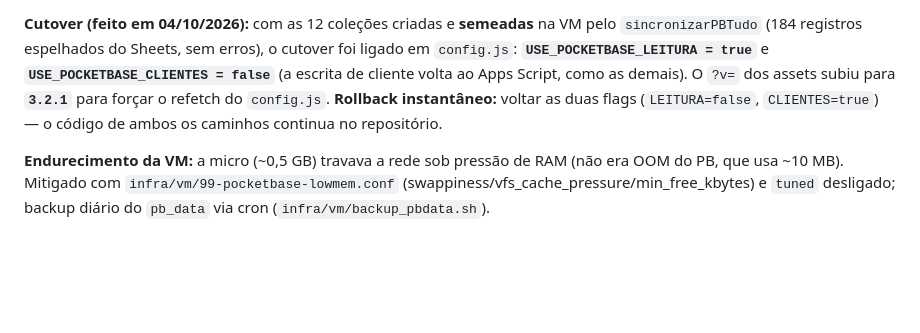
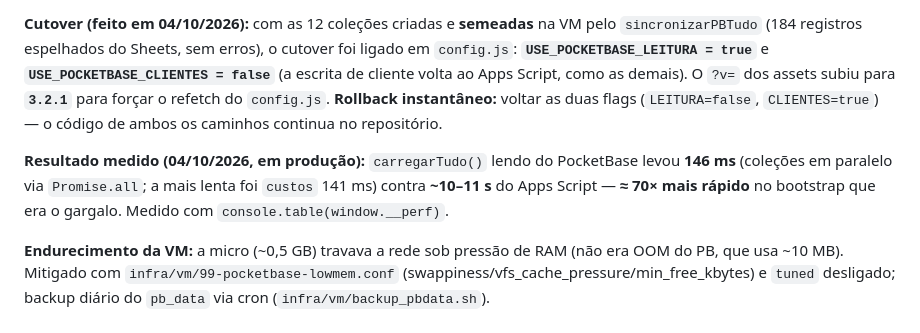
Before and after one commit to qqafabio/cibelematozofotografia, a Markdown page: README.md, the part around the change. GitHub-like rendering; blank space fills up the shorter version.

Commit message:
docs(v3.2): registra medição do cutover (carregarTudo PB 146 ms, ~70x)
Co-Authored-By: Claude Opus 4.8 <noreply@anthropic.com>

```diff
--- a/README.md
+++ b/README.md
@@ -450,6 +450,10 @@ cliente volta ao Apps Script, como as demais). O `?v=` dos assets subiu para **`
 refetch do `config.js`. **Rollback instantâneo:** voltar as duas flags (`LEITURA=false`,
 `CLIENTES=true`) — o código de ambos os caminhos continua no repositório.
 
+**Resultado medido (04/10/2026, em produção):** `carregarTudo()` lendo do PocketBase levou **146 ms**
+(coleções em paralelo via `Promise.all`; a mais lenta foi `custos` 141 ms) contra **~10–11 s** do Apps
+Script — **≈ 70× mais rápido** no bootstrap que era o gargalo. Medido com `console.table(window.__perf)`.
+
 **Endurecimento da VM:** a micro (~0,5 GB) travava a rede sob pressão de RAM (não era OOM do PB, que usa
 ~10 MB). Mitigado com `infra/vm/99-pocketbase-lowmem.conf` (swappiness/vfs_cache_pressure/min_free_kbytes)
 e `tuned` desligado; backup diário do `pb_data` via cron (`infra/vm/backup_pbdata.sh`).
```
